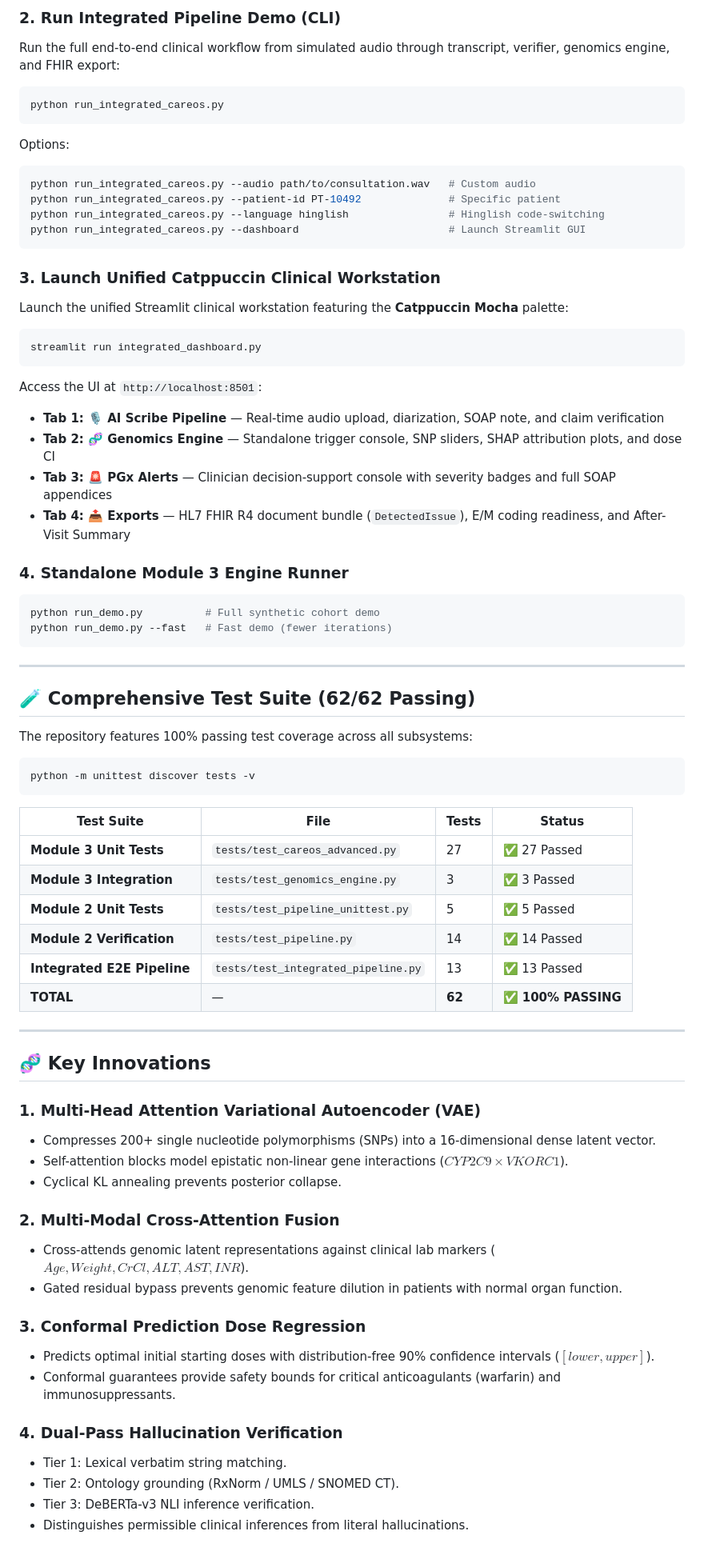
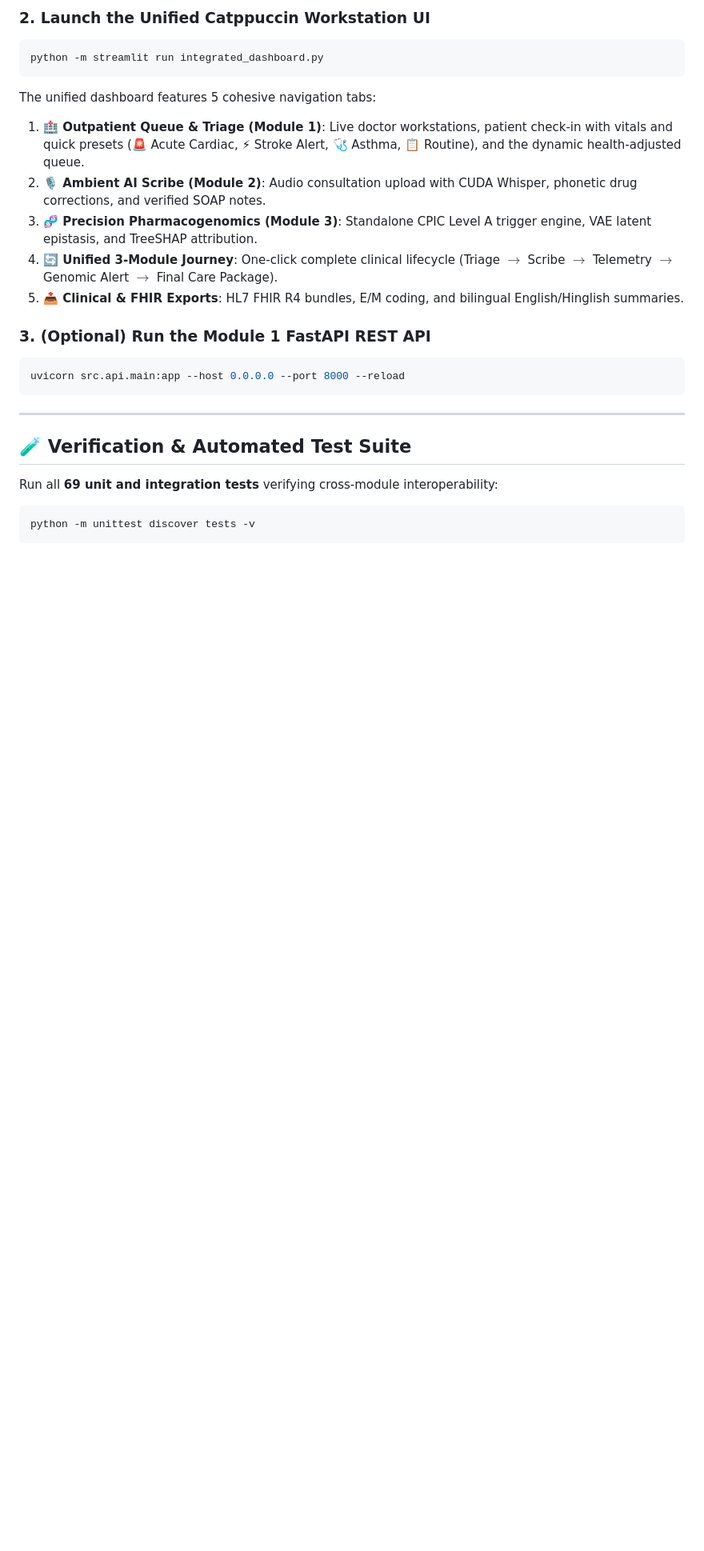
Before and after one commit to Z3phyru5646/CAREOS, a Markdown page: README.md, the part around one of its changes. Shown at 80% size. GitHub-like rendering; blank space fills up the shorter version.

Commit message:
docs: comprehensive unified README for three-module CAREOS platform

````diff
--- a/README.md
+++ b/README.md
@@ -108,81 +141,31 @@ pip install torch xgboost optuna shap scikit-learn pydantic streamlit fastapi so
 ```
 
-### 2. Run Integrated Pipeline Demo (CLI)
+### 2. Launch the Unified Catppuccin Workstation UI
 
-Run the full end-to-end clinical workflow from simulated audio through transcript, verifier, genomics engine, and FHIR export:
-
-```bash
-python run_integrated_careos.py
+```powershell
+python -m streamlit run integrated_dashboard.py
 ```
 
-Options:
-```bash
-python run_integrated_careos.py --audio path/to/consultation.wav   # Custom audio
-python run_integrated_careos.py --patient-id PT-10492              # Specific patient
-python run_integrated_careos.py --language hinglish                # Hinglish code-switching
-python run_integrated_careos.py --dashboard                        # Launch Streamlit GUI
-```
+The unified dashboard features 5 cohesive navigation tabs:
+1. **🏥 Outpatient Queue & Triage (Module 1)**: Live doctor workstations, patient check-in with vitals and quick presets (🚨 Acute Cardiac, ⚡ Stroke Alert, 🩺 Asthma, 📋 Routine), and the dynamic health-adjusted queue.
+2. **🎙️ Ambient AI Scribe (Module 2)**: Audio consultation upload with CUDA Whisper, phonetic drug corrections, and verified SOAP notes.
+3. **🧬 Precision Pharmacogenomics (Module 3)**: Standalone CPIC Level A trigger engine, VAE latent epistasis, and TreeSHAP attribution.
+4. **🔄 Unified 3-Module Journey**: One-click complete clinical lifecycle (Triage $\rightarrow$ Scribe $\rightarrow$ Telemetry $\rightarrow$ Genomic Alert $\rightarrow$ Final Care Package).
+5. **📤 Clinical & FHIR Exports**: HL7 FHIR R4 bundles, E/M coding, and bilingual English/Hinglish summaries.
 
-### 3. Launch Unified Catppuccin Clinical Workstation
+### 3. (Optional) Run the Module 1 FastAPI REST API
 
-Launch the unified Streamlit clinical workstation featuring the **Catppuccin Mocha** palette:
-
-```bash
-streamlit run integrated_dashboard.py
-```
-
-Access the UI at `http://localhost:8501`:
-- **Tab 1: 🎙️ AI Scribe Pipeline** — Real-time audio upload, diarization, SOAP note, and claim verification
-- **Tab 2: 🧬 Genomics Engine** — Standalone trigger console, SNP sliders, SHAP attribution plots, and dose CI
-- **Tab 3: 🚨 PGx Alerts** — Clinician decision-support console with severity badges and full SOAP appendices
-- **Tab 4: 📤 Exports** — HL7 FHIR R4 document bundle (`DetectedIssue`), E/M coding readiness, and After-Visit Summary
-
-### 4. Standalone Module 3 Engine Runner
-
-```bash
-python run_demo.py          # Full synthetic cohort demo
-python run_demo.py --fast   # Fast demo (fewer iterations)
+```powershell
+uvicorn src.api.main:app --host 0.0.0.0 --port 8000 --reload
 ```
 
 ---
 
-## 🧪 Comprehensive Test Suite (62/62 Passing)
+## 🧪 Verification & Automated Test Suite
 
-The repository features 100% passing test coverage across all subsystems:
+Run all **69 unit and integration tests** verifying cross-module interoperability:
 
-```bash
+```powershell
 python -m unittest discover tests -v
 ```
 
-| Test Suite | File | Tests | Status |
-|------------|------|-------|--------|
-| **Module 3 Unit Tests** | `tests/test_careos_advanced.py` | 27 | ✅ 27 Passed |
-| **Module 3 Integration** | `tests/test_genomics_engine.py` | 3 | ✅ 3 Passed |
-| **Module 2 Unit Tests** | `tests/test_pipeline_unittest.py` | 5 | ✅ 5 Passed |
-| **Module 2 Verification** | `tests/test_pipeline.py` | 14 | ✅ 14 Passed |
-| **Integrated E2E Pipeline** | `tests/test_integrated_pipeline.py` | 13 | ✅ 13 Passed |
-| **TOTAL** | — | **62** | **✅ 100% PASSING** |
-
----
-
-## 🧬 Key Innovations
-
-### 1. Multi-Head Attention Variational Autoencoder (VAE)
-- Compresses 200+ single nucleotide polymorphisms (SNPs) into a 16-dimensional dense latent vector.
-- Self-attention blocks model epistatic non-linear gene interactions ($CYP2C9 \times VKORC1$).
-- Cyclical KL annealing prevents posterior collapse.
-
-### 2. Multi-Modal Cross-Attention Fusion
-- Cross-attends genomic latent representations against clinical lab markers ($Age, Weight, CrCl, ALT, AST, INR$).
-- Gated residual bypass prevents genomic feature dilution in patients with normal organ function.
-
-### 3. Conformal Prediction Dose Regression
-- Predicts optimal initial starting doses with distribution-free 90% confidence intervals ($[lower, upper]$).
-- Conformal guarantees provide safety bounds for critical anticoagulants (warfarin) and immunosuppressants.
-
-### 4. Dual-Pass Hallucination Verification
-- Tier 1: Lexical verbatim string matching.
-- Tier 2: Ontology grounding (RxNorm / UMLS / SNOMED CT).
-- Tier 3: DeBERTa-v3 NLI inference verification.
-- Distinguishes permissible clinical inferences from literal hallucinations.
-
````
Also changed, not shown: other parts of README.md (+149 -121 lines).
